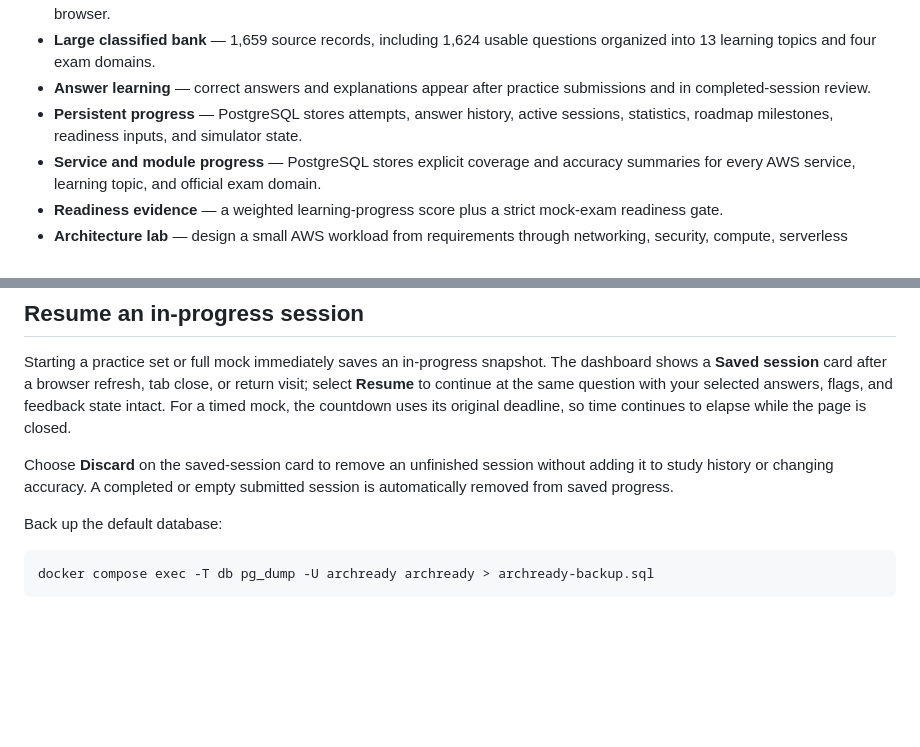
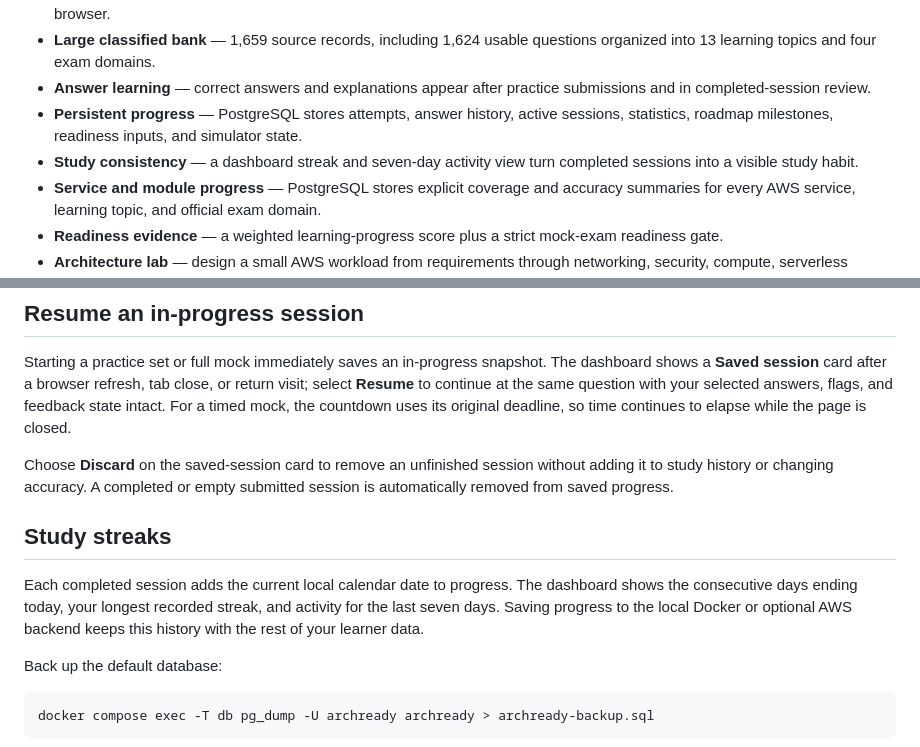
Before and after one commit to SaqifHoque/archready-aws-saa-lab, a Markdown page: README.md, 2 parts joined by grey strips. GitHub-like rendering; blank space fills up the shorter version.

Commit message:
docs: describe study streak tracking

```diff
--- a/README.md
+++ b/README.md
@@ -15,6 +15,7 @@ ArchReady is an independent educational project. It is not affiliated with, endo
 - **Large classified bank** — 1,659 source records, including 1,624 usable questions organized into 13 learning topics and four exam domains.
 - **Answer learning** — correct answers and explanations appear after practice submissions and in completed-session review.
 - **Persistent progress** — PostgreSQL stores attempts, answer history, active sessions, statistics, roadmap milestones, readiness inputs, and simulator state.
+- **Study consistency** — a dashboard streak and seven-day activity view turn completed sessions into a visible study habit.
 - **Service and module progress** — PostgreSQL stores explicit coverage and accuracy summaries for every AWS service, learning topic, and official exam domain.
 - **Readiness evidence** — a weighted learning-progress score plus a strict mock-exam readiness gate.
 - **Architecture lab** — design a small AWS workload from requirements through networking, security, compute, serverless integration, deployment simulation, and cost analysis.
@@ -105,6 +106,10 @@ The named Docker volume `archready-postgres-data-v1` stores:
 Starting a practice set or full mock immediately saves an in-progress snapshot. The dashboard shows a **Saved session** card after a browser refresh, tab close, or return visit; select **Resume** to continue at the same question with your selected answers, flags, and feedback state intact. For a timed mock, the countdown uses its original deadline, so time continues to elapse while the page is closed.
 
 Choose **Discard** on the saved-session card to remove an unfinished session without adding it to study history or changing accuracy. A completed or empty submitted session is automatically removed from saved progress.
+
+## Study streaks
+
+Each completed session adds the current local calendar date to progress. The dashboard shows the consecutive days ending today, your longest recorded streak, and activity for the last seven days. Saving progress to the local Docker or optional AWS backend keeps this history with the rest of your learner data.
 
 Back up the default database:
 
```
